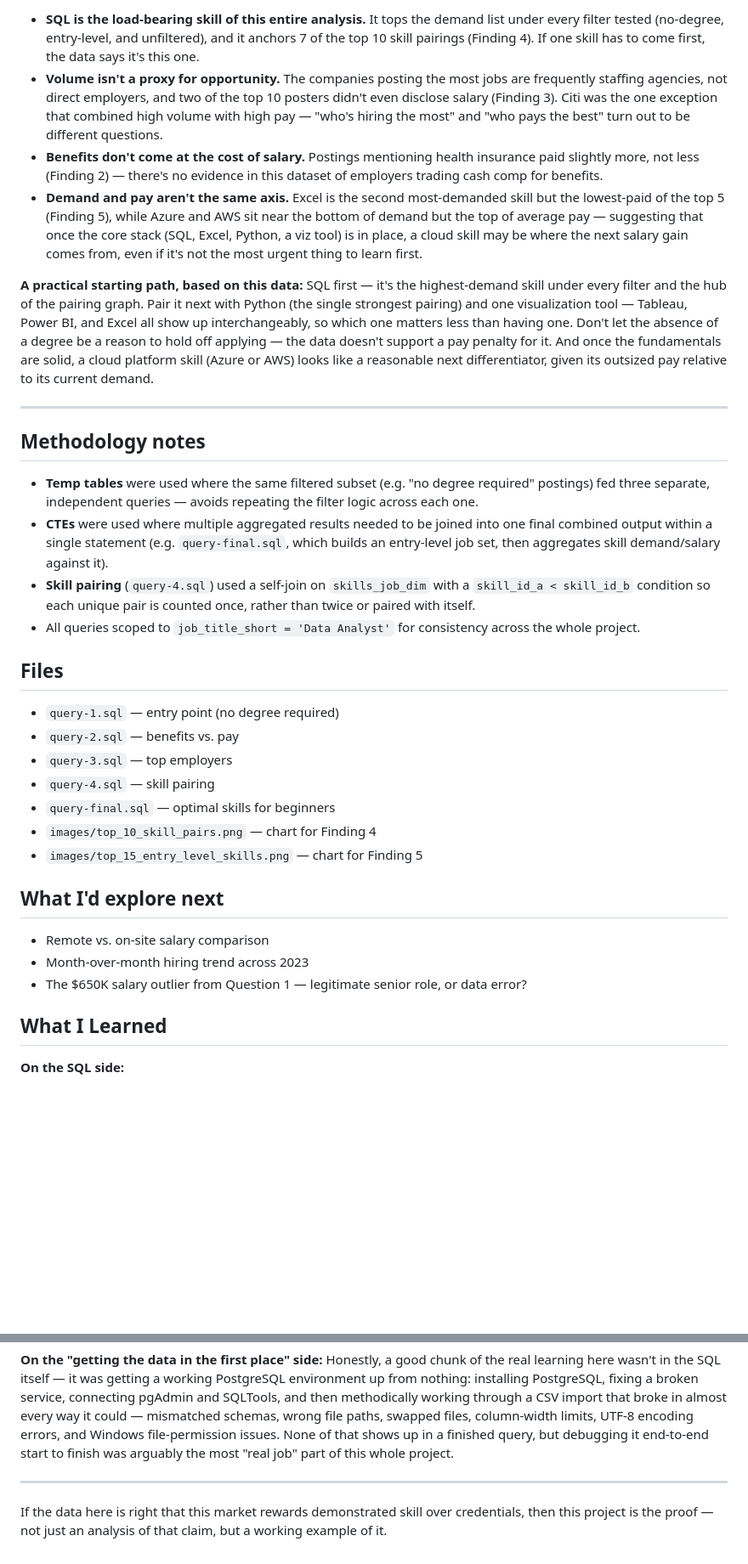
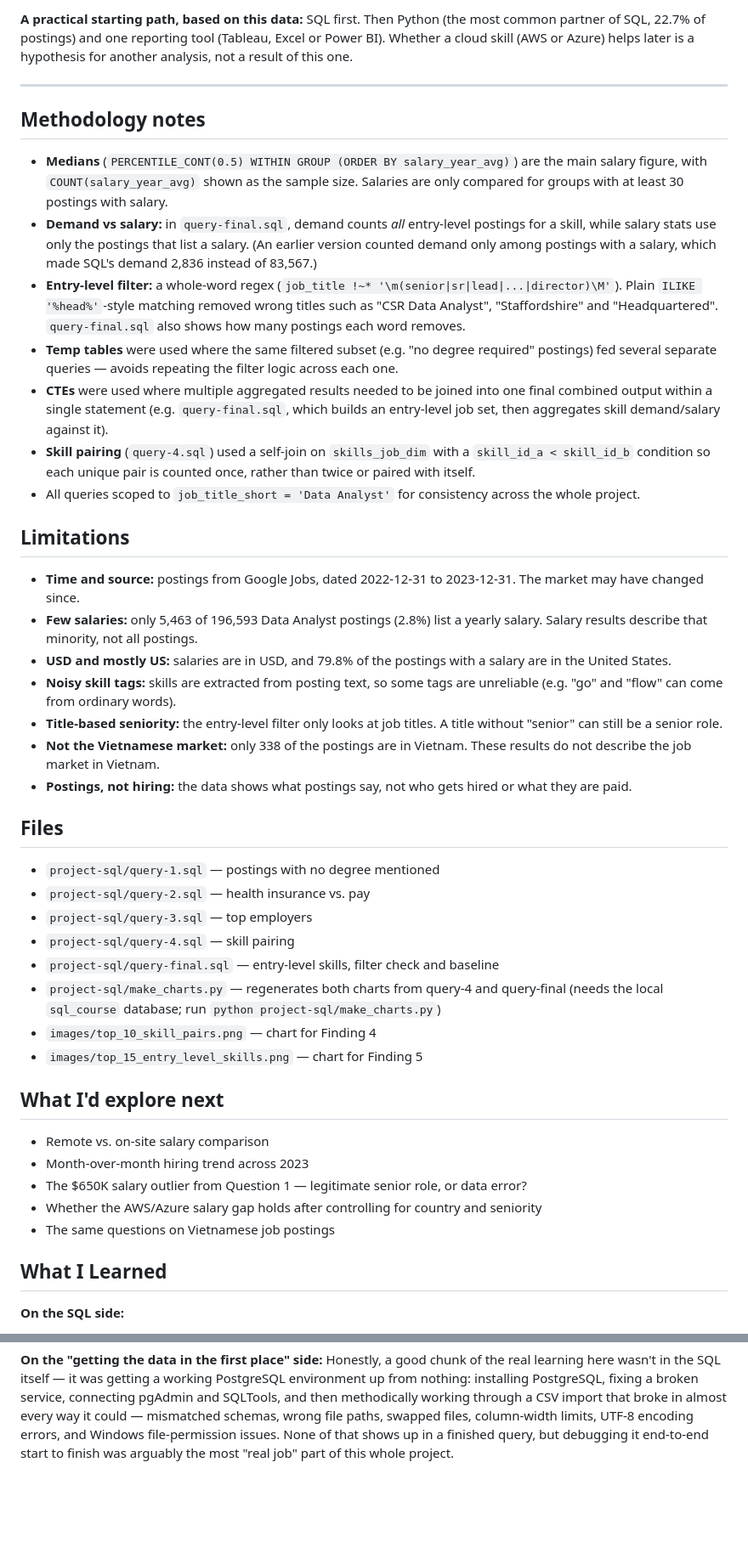
Before and after one commit to CodeWithTai/SQL-DA-Project, a Markdown page: README.md, 2 parts joined by grey strips. Shown at 85% size. Rendered like a GitHub page; blank space fills up the shorter version.

```diff
--- a/README.md
+++ b/README.md
@@ -155,40 +185,27 @@ a real pattern in how the market talks about entry-level roles.
 
-- **SQL is the load-bearing skill of this entire analysis.** It tops the
-  demand list under every filter tested (no-degree, entry-level, and
-  unfiltered), and it anchors 7 of the top 10 skill pairings (Finding 4). If
-  one skill has to come first, the data says it's this one.
-- **Volume isn't a proxy for opportunity.** The companies posting the most
-  jobs are frequently staffing agencies, not direct employers, and two of the
-  top 10 posters didn't even disclose salary (Finding 3). Citi was the one
-  exception that combined high volume with high pay — "who's hiring the
-  most" and "who pays the best" turn out to be different questions.
-- **Benefits don't come at the cost of salary.** Postings mentioning health
-  insurance paid slightly more, not less (Finding 2) — there's no evidence in
-  this dataset of employers trading cash comp for benefits.
-- **Demand and pay aren't the same axis.** Excel is the second most-demanded
-  skill but the lowest-paid of the top 5 (Finding 5), while Azure and AWS sit
-  near the bottom of demand but the top of average pay — suggesting that once
-  the core stack (SQL, Excel, Python, a viz tool) is in place, a cloud skill
-  may be where the next salary gain comes from, even if it's not the most
-  urgent thing to learn first.
-
-**A practical starting path, based on this data:** SQL first — it's the
-highest-demand skill under every filter and the hub of the pairing graph.
-Pair it next with Python (the single strongest pairing) and one visualization
-tool — Tableau, Power BI, and Excel all show up interchangeably, so which one
-matters less than having one. Don't let the absence of a degree be a reason
-to hold off applying — the data doesn't support a pay penalty for it. And once
-the fundamentals are solid, a cloud platform skill (Azure or AWS) looks like a
-reasonable next differentiator, given its outsized pay relative to its
-current demand.
+**A practical starting path, based on this data:** SQL first. Then Python (the most
+common partner of SQL, 22.7% of postings) and one reporting tool (Tableau, Excel or
+Power BI). Whether a cloud skill (AWS or Azure) helps later is a hypothesis for
+another analysis, not a result of this one.
 
 ---
 
 ## Methodology notes
 
+- **Medians** (`PERCENTILE_CONT(0.5) WITHIN GROUP (ORDER BY salary_year_avg)`) are
+  the main salary figure, with `COUNT(salary_year_avg)` shown as the sample size.
+  Salaries are only compared for groups with at least 30 postings with salary.
+- **Demand vs salary:** in `query-final.sql`, demand counts *all* entry-level
+  postings for a skill, while salary stats use only the postings that list a salary.
+  (An earlier version counted demand only among postings with a salary, which made
+  SQL's demand 2,836 instead of 83,567.)
+- **Entry-level filter:** a whole-word regex
+  (`job_title !~* '\m(senior|sr|lead|...|director)\M'`). Plain `ILIKE '%head%'`-style
+  matching removed wrong titles such as "CSR Data Analyst", "Staffordshire" and
+  "Headquartered". `query-final.sql` also shows how many postings each word removes.
 - **Temp tables** were used where the same filtered subset (e.g. "no degree
-  required" postings) fed three separate, independent queries — avoids
-  repeating the filter logic across each one.
+  required" postings) fed several separate queries — avoids repeating the filter
+  logic across each one.
 - **CTEs** were used where multiple aggregated results needed to be joined into
   one final combined output within a single statement (e.g. `query-final.sql`,
   which builds an entry-level job set, then aggregates skill demand/salary
@@ -199,13 +216,30 @@ current demand.
 - All queries scoped to `job_title_short = 'Data Analyst'` for consistency
   across the whole project.
 
+## Limitations
+
+- **Time and source:** postings from Google Jobs, dated 2022-12-31 to 2023-12-31.
+  The market may have changed since.
+- **Few salaries:** only 5,463 of 196,593 Data Analyst postings (2.8%) list a yearly salary.
+  Salary results describe that minority, not all postings.
+- **USD and mostly US:** salaries are in USD, and 79.8% of the postings with a salary
+  are in the United States.
+- **Noisy skill tags:** skills are extracted from posting text, so some tags are
+  unreliable (e.g. "go" and "flow" can come from ordinary words).
+- **Title-based seniority:** the entry-level filter only looks at job titles.
+  A title without "senior" can still be a senior role.
+- **Not the Vietnamese market:** only 338 of the postings are in Vietnam. These
+  results do not describe the job market in Vietnam.
+- **Postings, not hiring:** the data shows what postings say, not who gets hired or what they are paid.
+
 ## Files
 
-- `query-1.sql` — entry point (no degree required)
-- `query-2.sql` — benefits vs. pay
-- `query-3.sql` — top employers
-- `query-4.sql` — skill pairing
-- `query-final.sql` — optimal skills for beginners
+- `project-sql/query-1.sql` — postings with no degree mentioned
+- `project-sql/query-2.sql` — health insurance vs. pay
+- `project-sql/query-3.sql` — top employers
+- `project-sql/query-4.sql` — skill pairing
+- `project-sql/query-final.sql` — entry-level skills, filter check and baseline
+- `project-sql/make_charts.py` — regenerates both charts from query-4 and query-final (needs the local `sql_course` database; run `python project-sql/make_charts.py`)
 - `images/top_10_skill_pairs.png` — chart for Finding 4
 - `images/top_15_entry_level_skills.png` — chart for Finding 5
 
@@ -214,6 +248,8 @@ current demand.
 - Remote vs. on-site salary comparison
 - Month-over-month hiring trend across 2023
 - The $650K salary outlier from Question 1 — legitimate senior role, or data error?
+- Whether the AWS/Azure salary gap holds after controlling for country and seniority
+- The same questions on Vietnamese job postings
 
 ## What I Learned
 
@@ -245,9 +281,3 @@ could — mismatched schemas, wrong file paths, swapped files, column-width
 limits, UTF-8 encoding errors, and Windows file-permission issues. None of
 that shows up in a finished query, but debugging it end-to-end start to finish
 was arguably the most "real job" part of this whole project.
-
----
-
-If the data here is right that this market rewards demonstrated skill over
-credentials, then this project is the proof — not just an analysis of that
-claim, but a working example of it.
```
Also changed, not shown: other parts of README.md (+131 -101 lines), project-sql/README.md (deleted, +0 -149 lines), images/top_10_skill_pairs.png, images/top_15_entry_level_skills.png, 7 other files.
